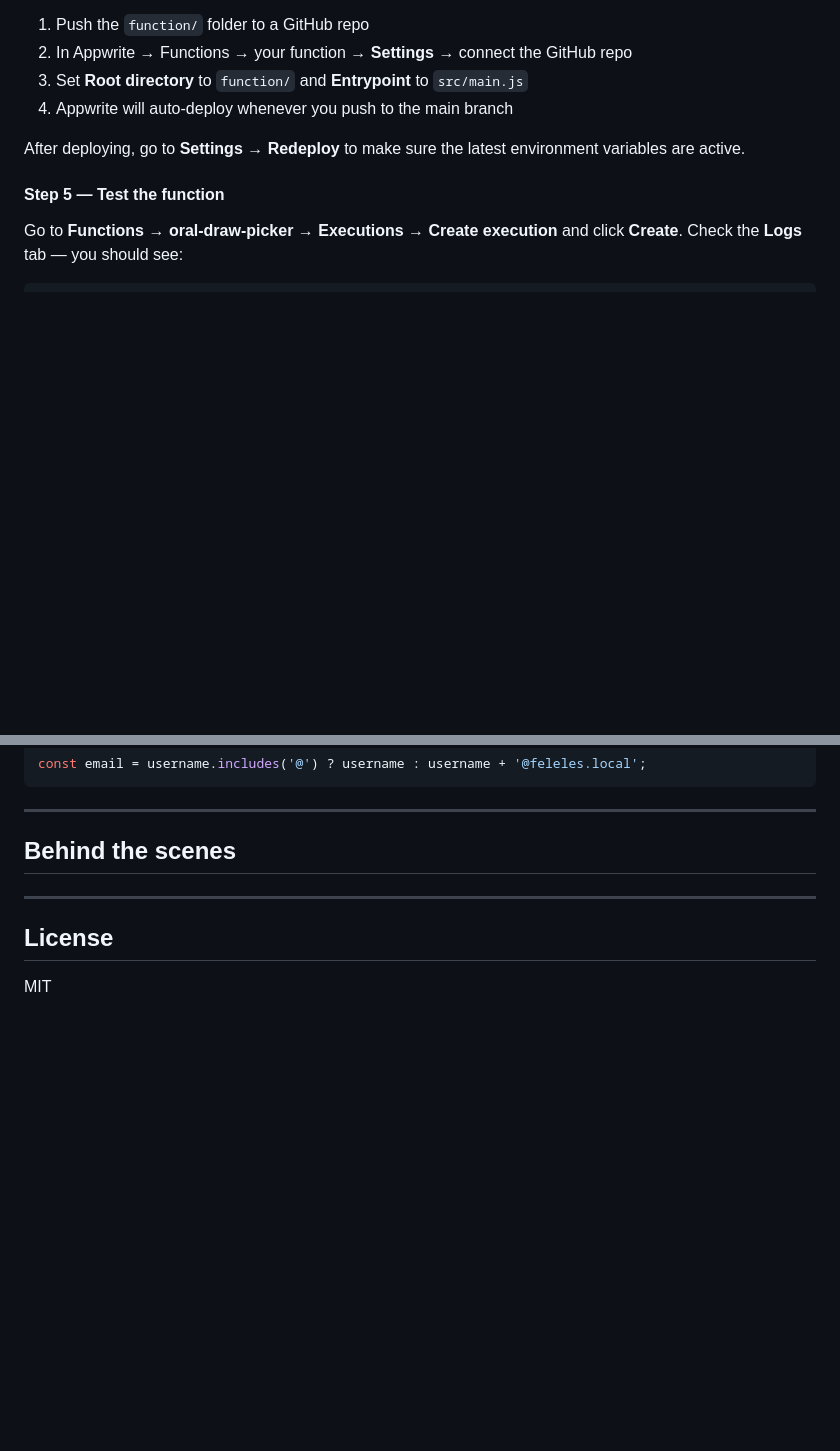
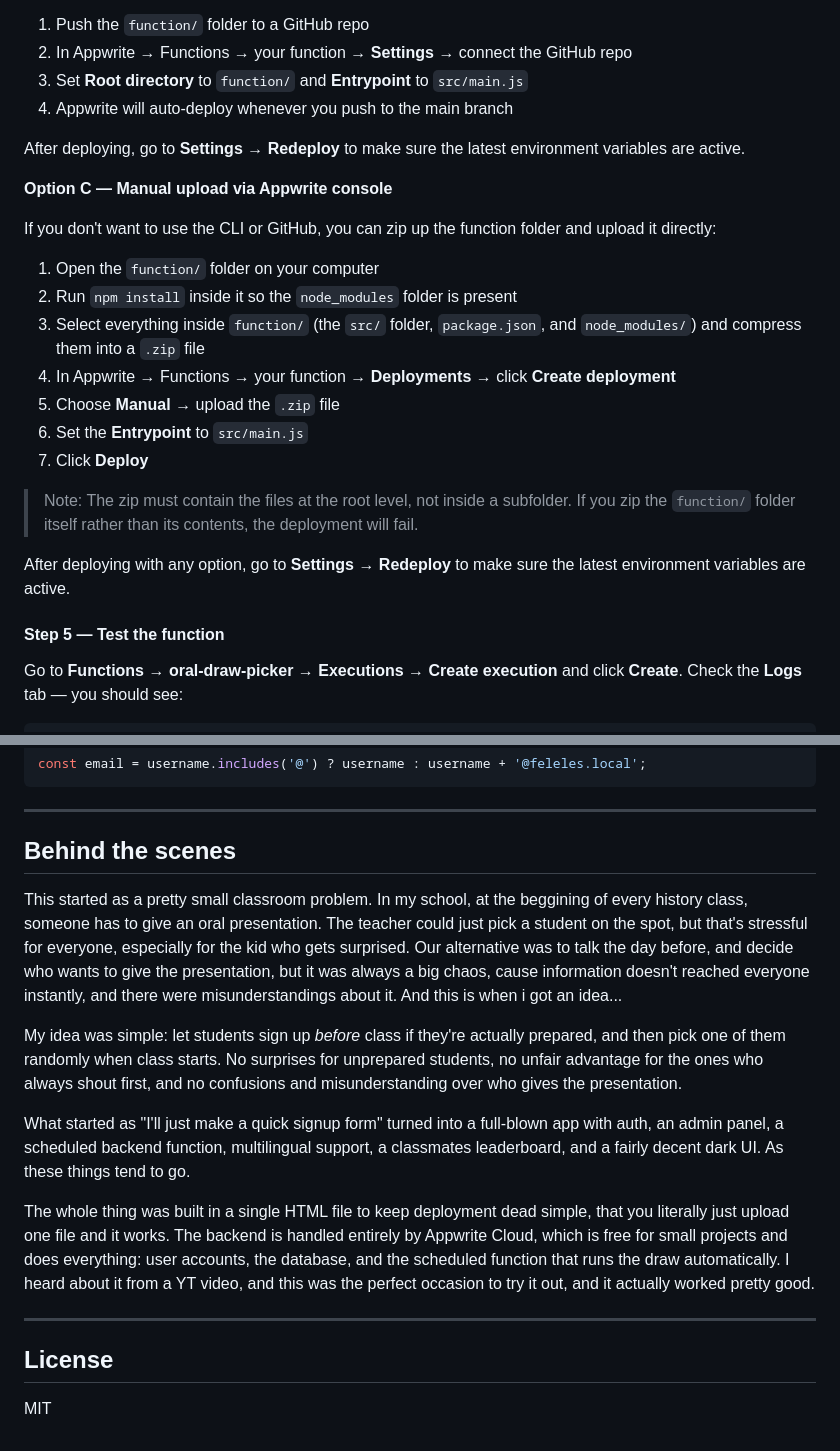
Before and after one commit to QuaternionDev/oral-draw, a Markdown page: README.md, 2 parts joined by grey strips. GitHub-like rendering; blank space fills up the shorter version.

```diff
--- a/README.md
+++ b/README.md
@@ -194,6 +194,22 @@ Replace `YOUR_FUNCTION_ID` with the ID shown in Appwrite → Functions → your
 
 After deploying, go to **Settings → Redeploy** to make sure the latest environment variables are active.
 
+**Option C — Manual upload via Appwrite console**
+
+If you don't want to use the CLI or GitHub, you can zip up the function folder and upload it directly:
+
+1. Open the `function/` folder on your computer
+2. Run `npm install` inside it so the `node_modules` folder is present
+3. Select everything inside `function/` (the `src/` folder, `package.json`, and `node_modules/`) and compress them into a `.zip` file
+4. In Appwrite → Functions → your function → **Deployments** → click **Create deployment**
+5. Choose **Manual** → upload the `.zip` file
+6. Set the **Entrypoint** to `src/main.js`
+7. Click **Deploy**
+
+> Note: The zip must contain the files at the root level, not inside a subfolder. If you zip the `function/` folder itself rather than its contents, the deployment will fail.
+
+After deploying with any option, go to **Settings → Redeploy** to make sure the latest environment variables are active.
+
 #### Step 5 — Test the function
 
 Go to **Functions → oral-draw-picker → Executions → Create execution** and click **Create**. Check the **Logs** tab — you should see:
@@ -268,6 +315,13 @@ const email = username.includes('@') ? username : username + '@feleles.local';
 
 ## Behind the scenes
 
+This started as a pretty small classroom problem. In my school, at the beggining of every history class, someone has to give an oral presentation. The teacher could just pick a student on the spot, but that's stressful for everyone, especially for the kid who gets surprised. Our alternative was to talk the day before, and decide who wants to give the presentation, but it was always a big chaos, cause information doesn't reached everyone instantly, and there were misunderstandings about it. And this is when i got an idea...
+
+My idea was simple: let students sign up *before* class if they're actually prepared, and then pick one of them randomly when class starts. No surprises for unprepared students, no unfair advantage for the ones who always shout first, and no confusions and misunderstanding over who gives the presentation.
+
+What started as "I'll just make a quick signup form" turned into a full-blown app with auth, an admin panel, a scheduled backend function, multilingual support, a classmates leaderboard, and a fairly decent dark UI. As these things tend to go.
+
+The whole thing was built in a single HTML file to keep deployment dead simple, that you literally just upload one file and it works. The backend is handled entirely by Appwrite Cloud, which is free for small projects and does everything: user accounts, the database, and the scheduled function that runs the draw automatically. I heard about it from a YT video, and this was the perfect occasion to try it out, and it actually worked pretty good.
 
 ---
 
```
Also changed, not shown: other parts of README.md (+31 -0 lines).
